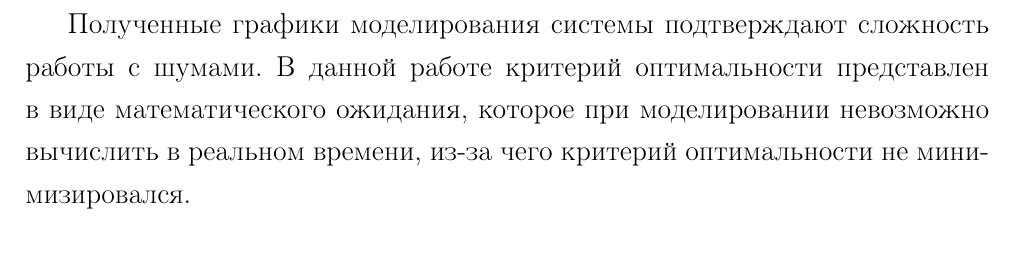
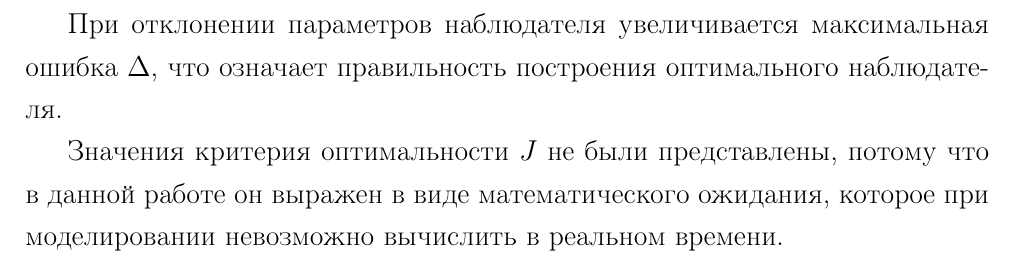
Before and after one commit to Manakhov/OC, a LaTeX document (lr_3/lr_3.tex): part of page 9 of 9, cut at the place of the change. Compiled offline with pdfLaTeX.

Commit message:
lr_3 fix conclusion

```diff
--- a/lr_3/lr_3.tex
+++ b/lr_3/lr_3.tex
@@ -151,5 +151,8 @@
 
 	\section*{Вывод}
 
-	Полученные графики моделирования системы подтверждают сложность работы с шумами. В данной работе критерий оптимальности представлен в виде математического ожидания, которое при моделировании невозможно вычислить в реальном времени, из-за чего критерий оптимальности не минимизировался.
+	При отклонении параметров наблюдателя увеличивается максимальная ошибка $\Delta$, что означает правильность построения оптимального наблюдателя.
+
+
+	Значения критерия оптимальности $J$ не были представлены, потому что в данной работе он выражен в виде математического ожидания, которое при моделировании невозможно вычислить в реальном времени.
 \end{document}
```
